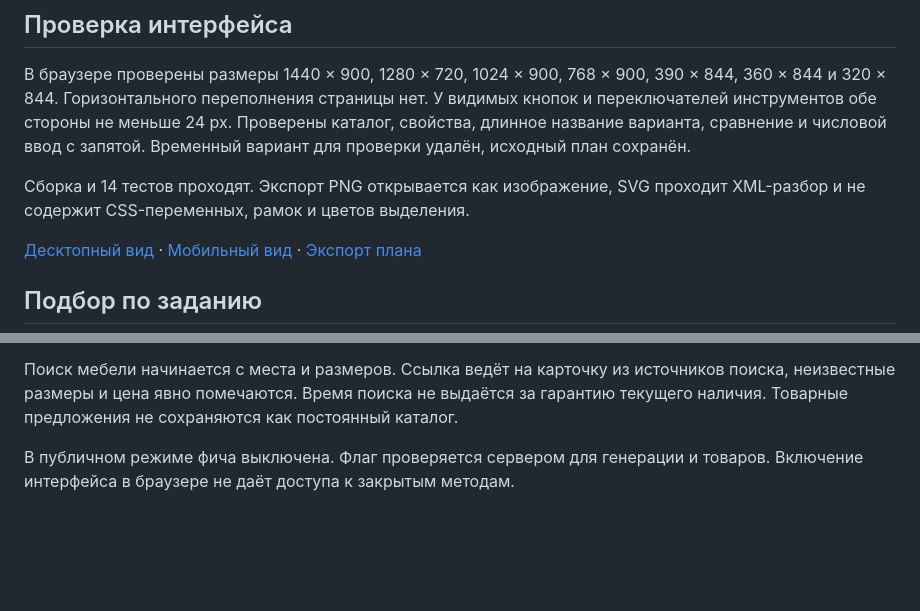
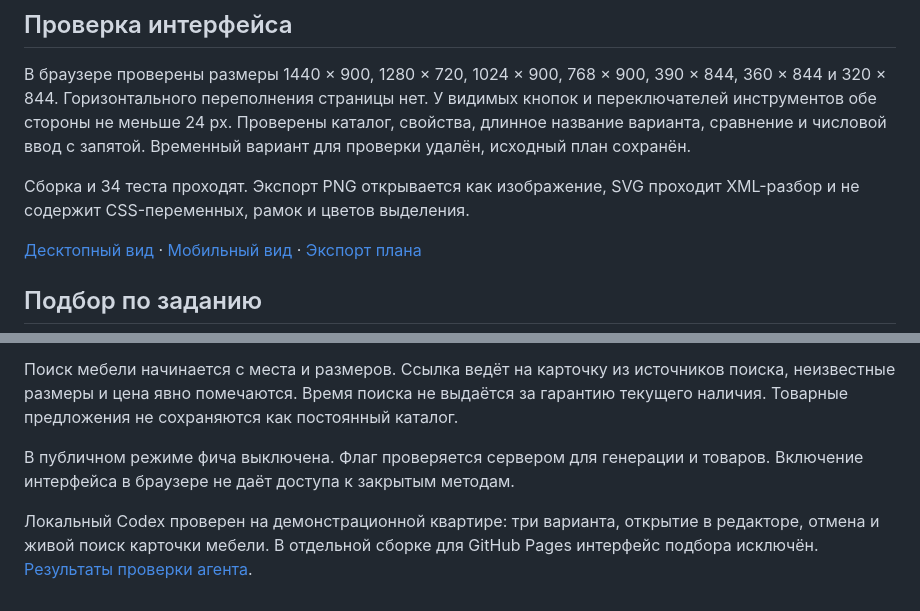
Before and after one commit to sheinid/metr, a Markdown page: DESIGN.md, 2 parts joined by grey strips. Drawn GitHub-style; blank space fills up the shorter version.

```diff
--- a/DESIGN.md
+++ b/DESIGN.md
@@ -52,7 +52,7 @@
 
 В браузере проверены размеры 1440 × 900, 1280 × 720, 1024 × 900, 768 × 900, 390 × 844, 360 × 844 и 320 × 844. Горизонтального переполнения страницы нет. У видимых кнопок и переключателей инструментов обе стороны не меньше 24 px. Проверены каталог, свойства, длинное название варианта, сравнение и числовой ввод с запятой. Временный вариант для проверки удалён, исходный план сохранён.
 
-Сборка и 14 тестов проходят. Экспорт PNG открывается как изображение, SVG проходит XML-разбор и не содержит CSS-переменных, рамок и цветов выделения.
+Сборка и 34 теста проходят. Экспорт PNG открывается как изображение, SVG проходит XML-разбор и не содержит CSS-переменных, рамок и цветов выделения.
 
 [Десктопный вид](docs/editor.jpg) · [Мобильный вид](docs/editor-mobile.jpg) · [Экспорт плана](docs/demo-plan.png)
 
@@ -68,3 +68,5 @@
 Поиск мебели начинается с места и размеров. Ссылка ведёт на карточку из источников поиска, неизвестные размеры и цена явно помечаются. Время поиска не выдаётся за гарантию текущего наличия. Товарные предложения не сохраняются как постоянный каталог.
 
 В публичном режиме фича выключена. Флаг проверяется сервером для генерации и товаров. Включение интерфейса в браузере не даёт доступа к закрытым методам.
+
+Локальный Codex проверен на демонстрационной квартире: три варианта, открытие в редакторе, отмена и живой поиск карточки мебели. В отдельной сборке для GitHub Pages интерфейс подбора исключён. [Результаты проверки агента](docs/agent-check.md).
```
Also changed, not shown: README.md (+31 -4 lines), docs/agent-check.md (added, +40 -0 lines), docs/agent-live.jpg (added), docs/agent-products.jpg (added), 11 other files.
